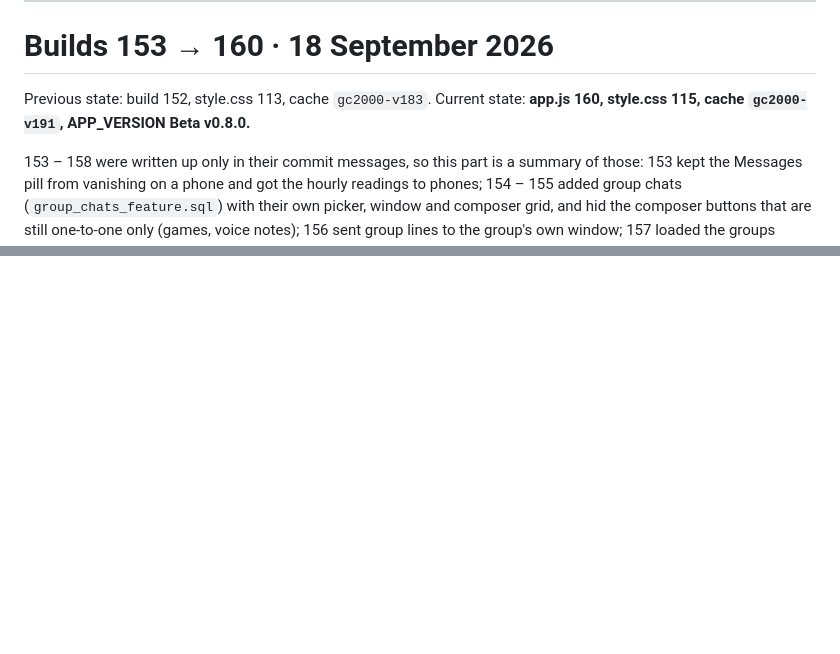
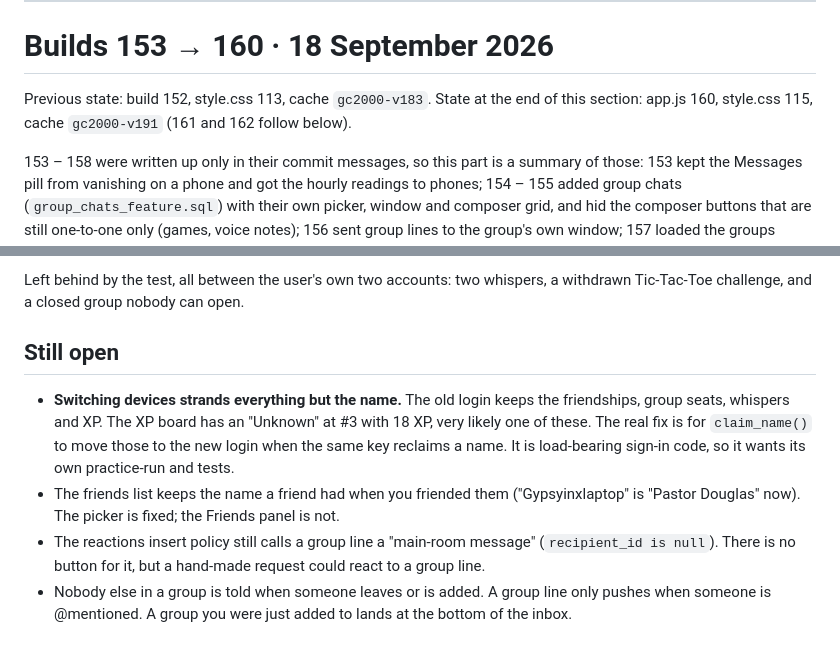
Before and after one commit to jmil449988-netizen/gypsychat2002, a Markdown page: docs/build-log.md, 2 parts joined by grey strips. Rendered like a GitHub page; blank space fills up the shorter version.

Commit message:
docs/build-log.md: builds 161-162 and the live back-test

```diff
--- a/docs/build-log.md
+++ b/docs/build-log.md
@@ -200,7 +200,8 @@ open and visible.
 # Builds 153 → 160 · 18 September 2026
 
 Previous state: build 152, style.css 113, cache `gc2000-v183`.
-Current state: **app.js 160, style.css 115, cache `gc2000-v191`, APP_VERSION Beta v0.8.0.**
+State at the end of this section: app.js 160, style.css 115, cache `gc2000-v191` (161 and 162
+follow below).
 
 153 – 158 were written up only in their commit messages, so this part is a summary of those:
 153 kept the Messages pill from vanishing on a phone and got the hourly readings to phones;
@@ -280,0 +358,15 @@ undoing 152's +6 dB. Checked on the deployed file, decoded in the browser: 1.50
+Left behind by the test, all between the user's own two accounts: two whispers, a withdrawn
+Tic-Tac-Toe challenge, and a closed group nobody can open.
+
+## Still open
+
+- **Switching devices strands everything but the name.** The old login keeps the friendships, group
+  seats, whispers and XP. The XP board has an "Unknown" at #3 with 18 XP, very likely one of these.
+  The real fix is for `claim_name()` to move those to the new login when the same key reclaims a
+  name. It is load-bearing sign-in code, so it wants its own practice-run and tests.
+- The friends list keeps the name a friend had when you friended them ("Gypsyinxlaptop" is "Pastor
+  Douglas" now). The picker is fixed; the Friends panel is not.
+- The reactions insert policy still calls a group line a "main-room message" (`recipient_id is
+  null`). There is no button for it, but a hand-made request could react to a group line.
+- Nobody else in a group is told when someone leaves or is added. A group line only pushes when
+  someone is @mentioned. A group you were just added to lands at the bottom of the inbox.
```
Also changed, not shown: other parts of docs/build-log.md (+84 -8 lines).
